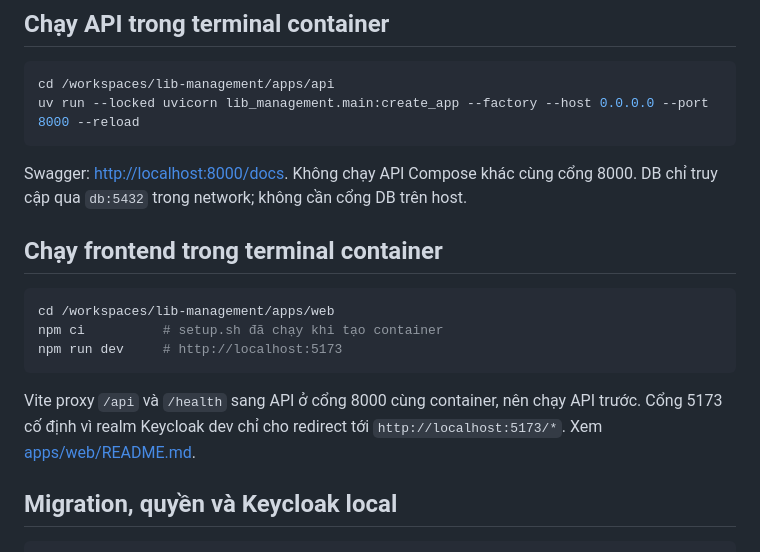
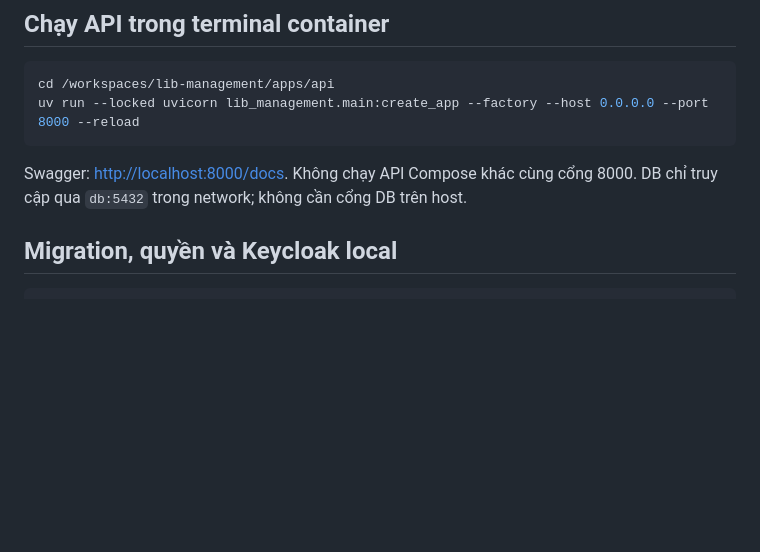
Before and after one commit to theihoz/Lib-management, a Markdown page: .devcontainer/README.md, the part around the change. Drawn GitHub-style; blank space fills up the shorter version.

````diff
--- a/.devcontainer/README.md
+++ b/.devcontainer/README.md
@@ -66,16 +66,6 @@ uv run --locked uvicorn lib_management.main:create_app --factory --host 0.0.0.0
 
 Swagger: <http://localhost:8000/docs>. Không chạy API Compose khác cùng cổng 8000.
 DB chỉ truy cập qua `db:5432` trong network; không cần cổng DB trên host.
-
-## Chạy frontend trong terminal container
-
-```bash
-cd /workspaces/lib-management/apps/web
-npm ci          # setup.sh đã chạy khi tạo container
-npm run dev     # http://localhost:5173
-```
-
-Vite proxy `/api` và `/health` sang API ở cổng 8000 cùng container, nên chạy API trước. Cổng 5173 cố định vì realm Keycloak dev chỉ cho redirect tới `http://localhost:5173/*`. Xem [apps/web/README.md](../apps/web/README.md).
 
 ## Migration, quyền và Keycloak local
 
````
Also changed, not shown: PROJECT-CONTEXT.md (+1 -1 lines).
